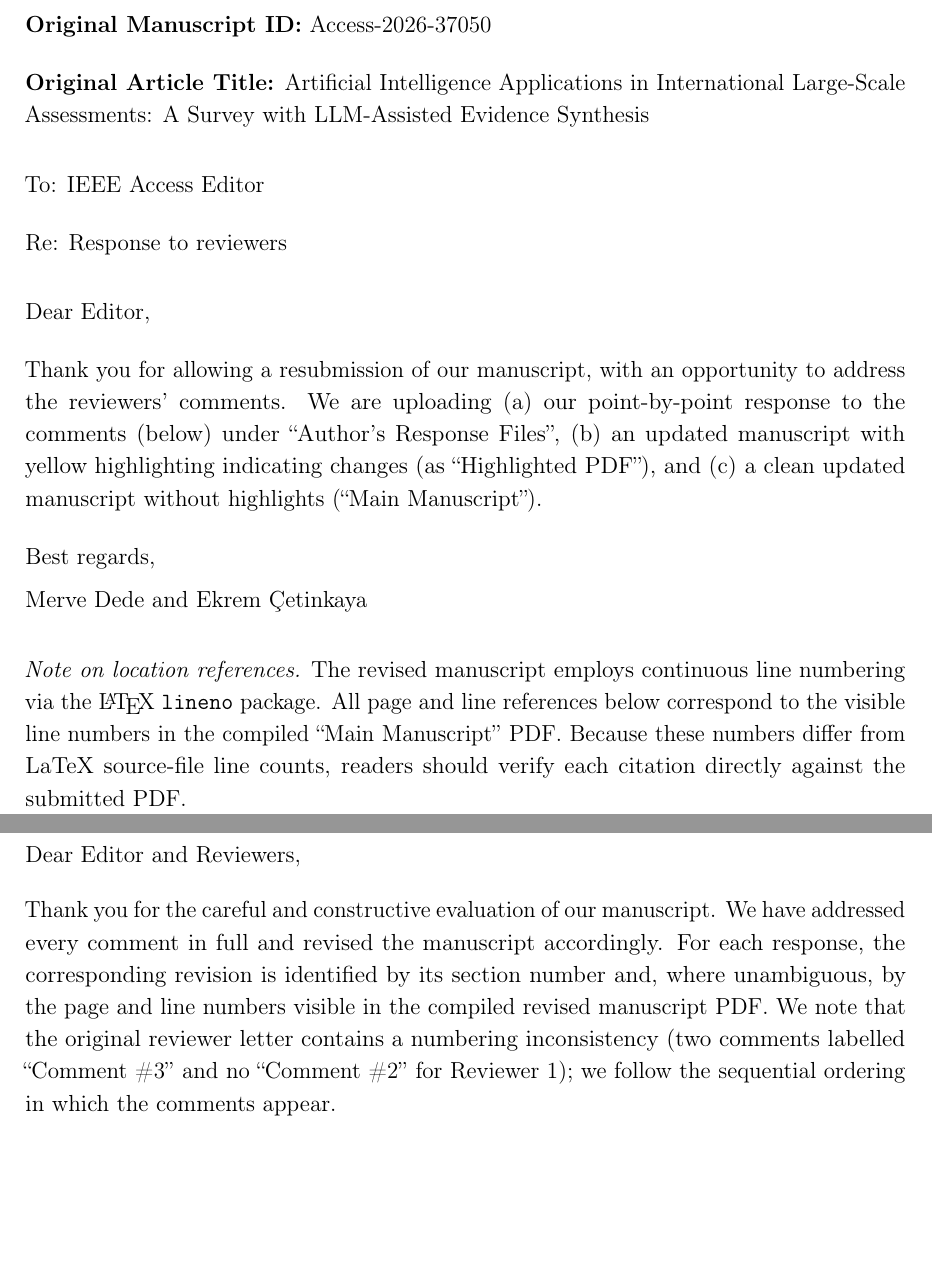
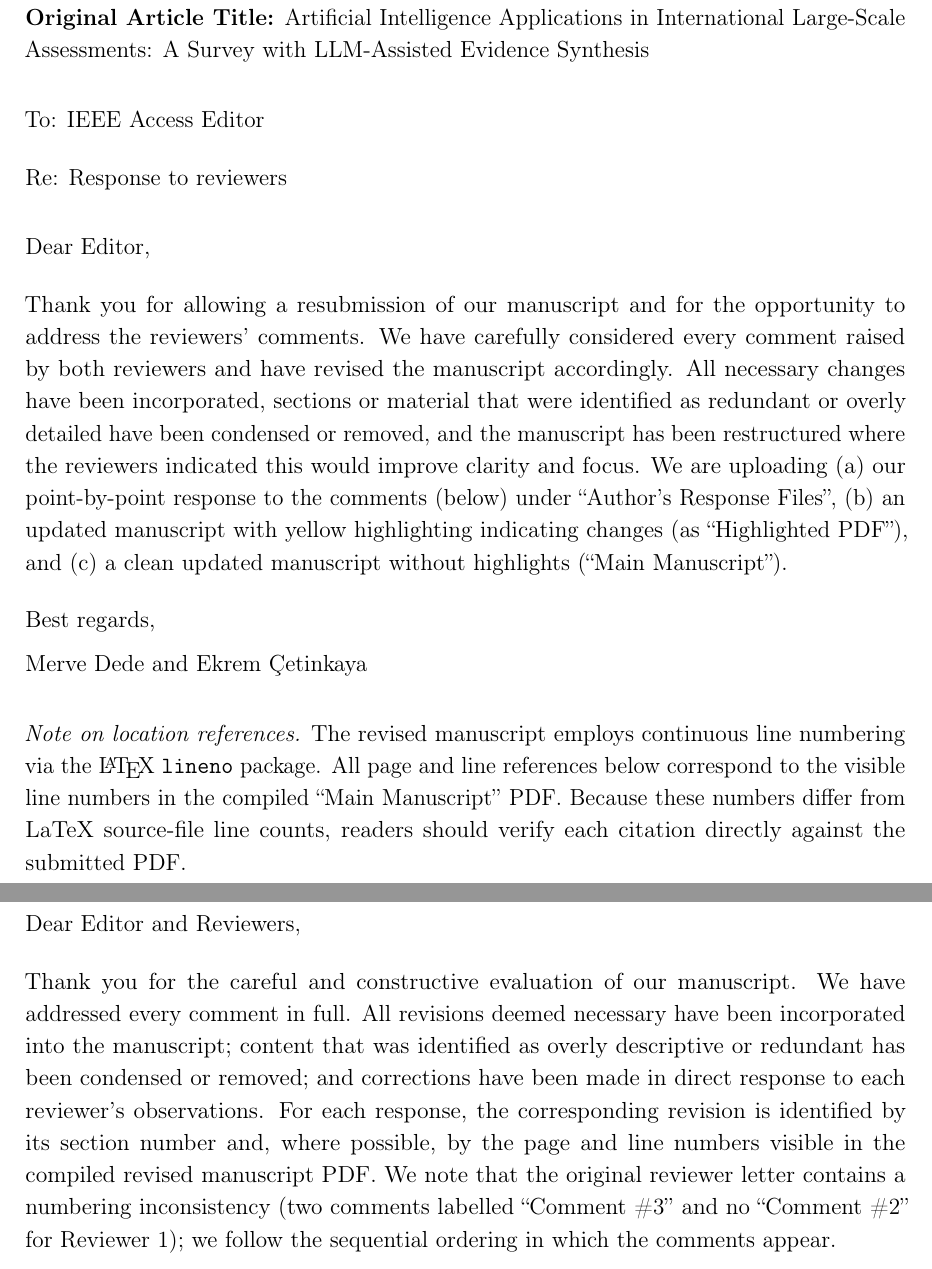
Before and after one commit to dedemerve/ILSA-Survey-Analysis, a LaTeX document (revision_response_to_reviewers.tex): two parts of pages 1 and 2 of 15, joined at a grey line, cut at the place of the change, the shorter picture padded with empty space. Compiled offline with pdfLaTeX.

Commit message:
Revise cover letter and preliminary note in response letter
Update the cover letter to state that all necessary revisions have been
incorporated, redundant content condensed or removed, and corrections
made based on reviewer comments. Strengthen the preliminary note with
the same framing.

Co-Authored-By: Claude Sonnet 4.6 <noreply@anthropic.com>
Claude-Session: https://claude.ai/code/session_01AiK4CrEREdky9TW8WWbwMh

```diff
--- a/revision_response_to_reviewers.tex
+++ b/revision_response_to_reviewers.tex
@@ -47,11 +47,15 @@ Re: Response to reviewers
 Dear Editor,
 
 \medskip
-Thank you for allowing a resubmission of our manuscript, with an opportunity to address the
-reviewers' comments. We are uploading (a) our point-by-point response to the comments (below)
-under ``Author's Response Files'', (b) an updated manuscript with yellow highlighting indicating
-changes (as ``Highlighted PDF''), and (c) a clean updated manuscript without highlights (``Main
-Manuscript'').
+Thank you for allowing a resubmission of our manuscript and for the opportunity to address the
+reviewers' comments. We have carefully considered every comment raised by both reviewers and have
+revised the manuscript accordingly. All necessary changes have been incorporated, sections or
+material that were identified as redundant or overly detailed have been condensed or removed, and
+the manuscript has been restructured where the reviewers indicated this would improve clarity and
+focus. We are uploading (a) our point-by-point response to the comments (below) under
+``Author's Response Files'', (b) an updated manuscript with yellow highlighting indicating
+changes (as ``Highlighted PDF''), and (c) a clean updated manuscript without highlights
+(``Main Manuscript'').
 
 \medskip
 \noindent
@@ -75,11 +79,14 @@ submitted PDF.
 
 \medskip
 Thank you for the careful and constructive evaluation of our manuscript. We have addressed every
-comment in full and revised the manuscript accordingly. For each response, the corresponding
-revision is identified by its section number and, where unambiguous, by the page and line numbers
-visible in the compiled revised manuscript PDF. We note that the original reviewer letter contains
-a numbering inconsistency (two comments labelled ``Comment \#3'' and no ``Comment \#2'' for
-Reviewer~1); we follow the sequential ordering in which the comments appear.
+comment in full. All revisions deemed necessary have been incorporated into the manuscript;
+content that was identified as overly descriptive or redundant has been condensed or removed;
+and corrections have been made in direct response to each reviewer's observations. For each
+response, the corresponding revision is identified by its section number and, where possible,
+by the page and line numbers visible in the compiled revised manuscript PDF. We note that the
+original reviewer letter contains a numbering inconsistency (two comments labelled
+``Comment~\#3'' and no ``Comment~\#2'' for Reviewer~1); we follow the sequential ordering in
+which the comments appear.
 
 \bigskip\hrule\bigskip
 
```
